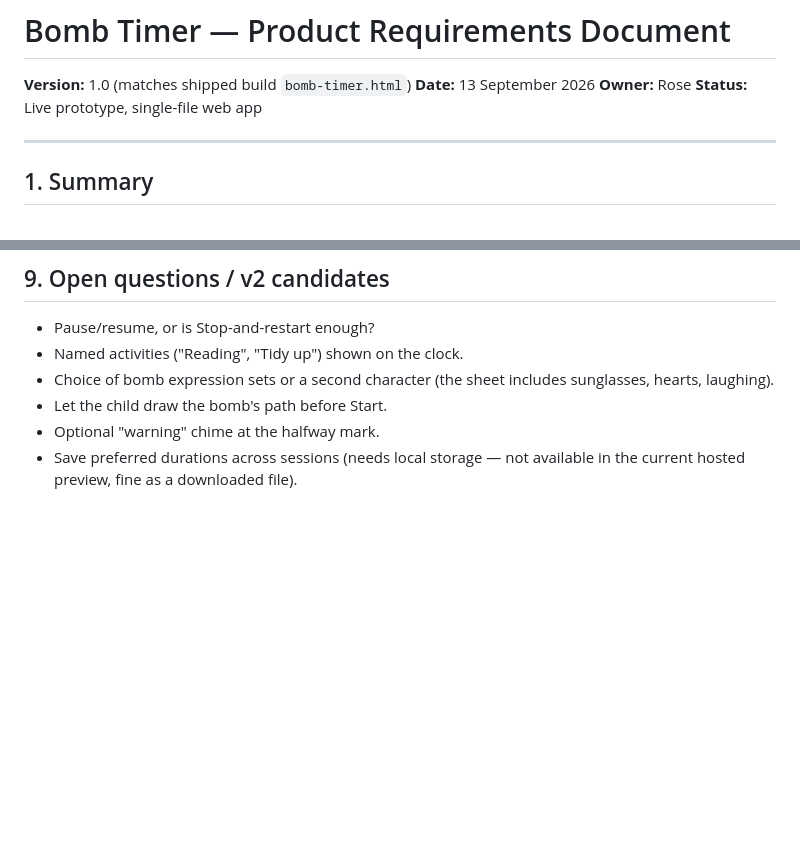
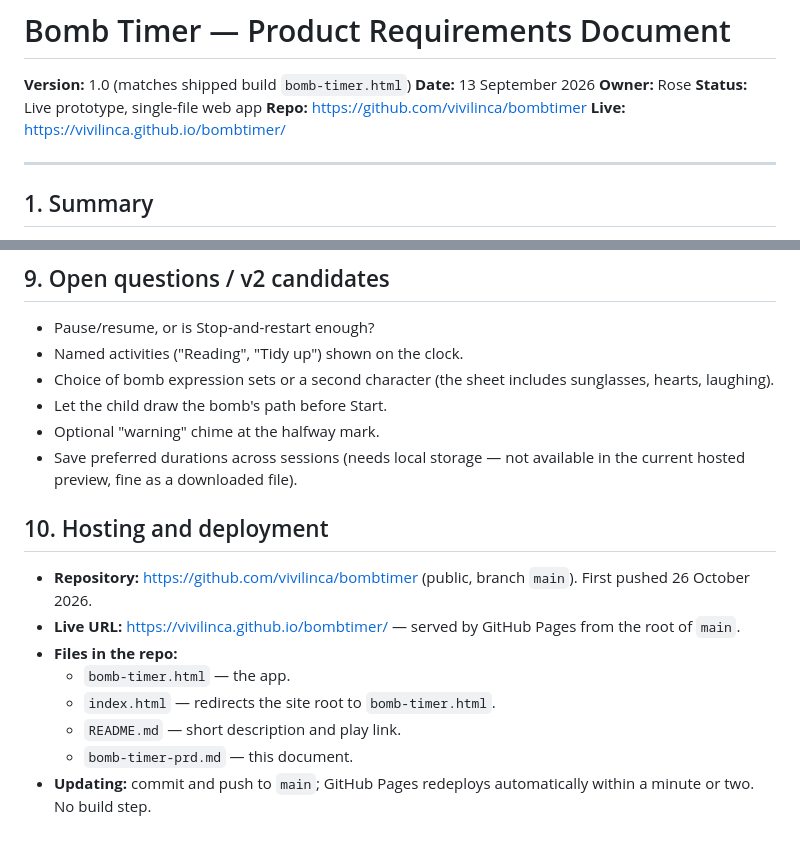
Before and after one commit to vivilinca/bombtimer, a Markdown page: bomb-timer-prd.md, 2 parts joined by grey strips. Drawn GitHub-style; blank space fills up the shorter version.

Commit message:
PRD: add GitHub repo and Pages deployment info
Co-Authored-By: Claude Opus 5.5 <noreply@anthropic.com>

```diff
--- a/bomb-timer-prd.md
+++ b/bomb-timer-prd.md
@@ -4,6 +4,8 @@
 **Date:** 13 September 2026
 **Owner:** Rose
 **Status:** Live prototype, single-file web app
+**Repo:** https://github.com/vivilinca/bombtimer
+**Live:** https://vivilinca.github.io/bombtimer/
 
 ---
 
@@ -118,3 +120,14 @@ The product exists to make time limits (homework, screen time, tidy-up, reading)
 - Let the child draw the bomb's path before Start.
 - Optional "warning" chime at the halfway mark.
 - Save preferred durations across sessions (needs local storage — not available in the current hosted preview, fine as a downloaded file).
+
+## 10. Hosting and deployment
+
+- **Repository:** https://github.com/vivilinca/bombtimer (public, branch `main`). First pushed 26 October 2026.
+- **Live URL:** https://vivilinca.github.io/bombtimer/ — served by GitHub Pages from the root of `main`.
+- **Files in the repo:**
+  - `bomb-timer.html` — the app.
+  - `index.html` — redirects the site root to `bomb-timer.html`.
+  - `README.md` — short description and play link.
+  - `bomb-timer-prd.md` — this document.
+- **Updating:** commit and push to `main`; GitHub Pages redeploys automatically within a minute or two. No build step.
```
